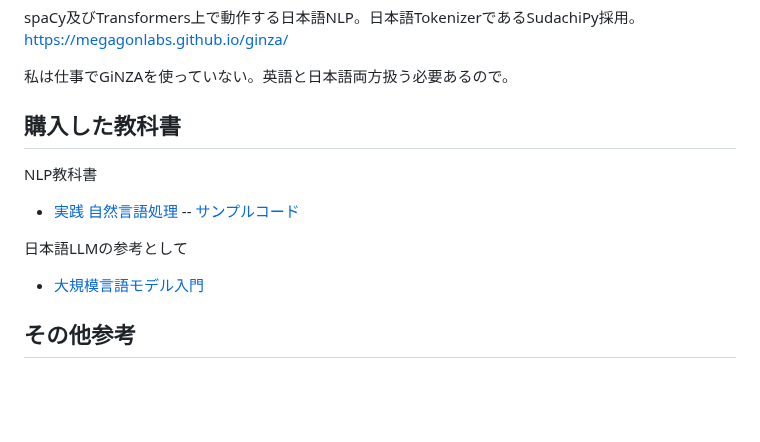
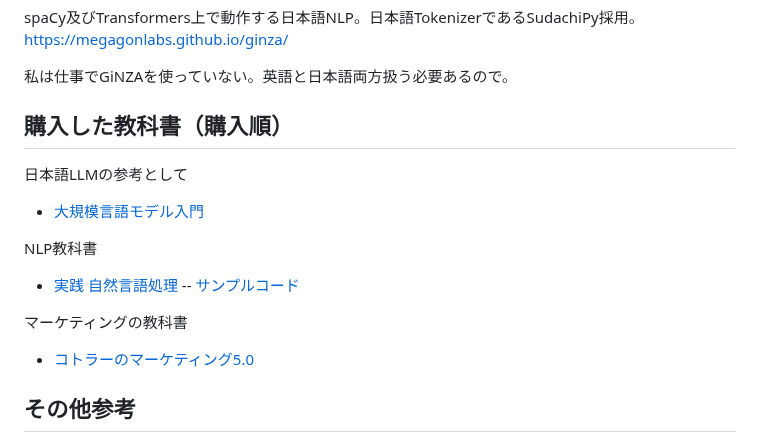
Before and after one commit to araobp/Learning-MarTech, a Markdown page: README.md, the part around the change. GitHub-like rendering; blank space fills up the shorter version.

```diff
--- a/README.md
+++ b/README.md
@@ -131,14 +131,18 @@ https://megagonlabs.github.io/ginza/
 
 私は仕事でGiNZAを使っていない。英語と日本語両方扱う必要あるので。
 
-## 購入した教科書
+## 購入した教科書（購入順）
+
+日本語LLMの参考として
+- [大規模言語モデル入門](https://gihyo.jp/book/2023/978-4-297-13633-8)
 
 NLP教科書
 - [実践 自然言語処理](https://www.oreilly.co.jp/books/9784873119724/)
 -- [サンプルコード](https://github.com/oreilly-japan/practical-nlp-ja)
 
-日本語LLMの参考として
-- [大規模言語モデル入門](https://gihyo.jp/book/2023/978-4-297-13633-8)
+マーケティングの教科書
+- [コトラーのマーケティング5.0](https://publications.asahi.com/product/23523.html)
+
 
 ## その他参考
 
```
